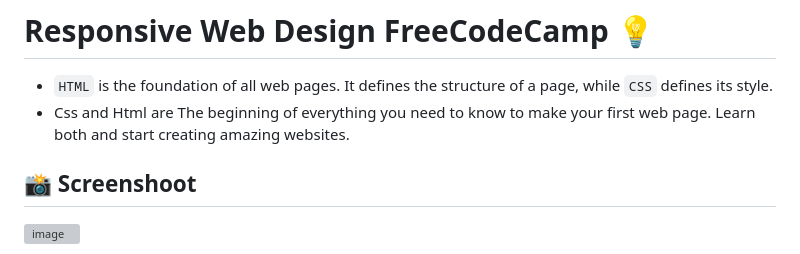
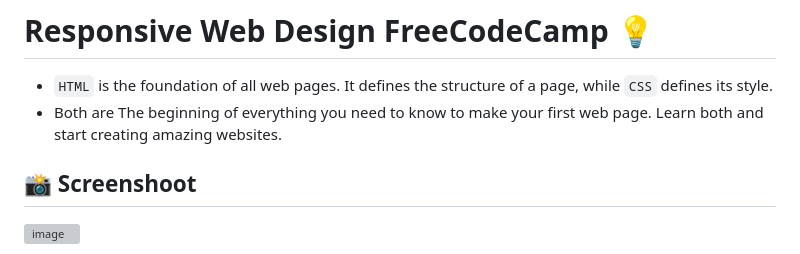
Before and after one commit to Hager-elhwarii/Responsive-Web-Design-FCC, a Markdown page: README.md, the part around the change. Drawn GitHub-style; grey boxes are pictures that could not be loaded.

Commit message:
:sparkles: Update README.md

```diff
--- a/README.md
+++ b/README.md
@@ -1,7 +1,7 @@
 # Responsive Web Design FreeCodeCamp 💡
 <a name="readme-top"></a>
 - `HTML` is the foundation of all web pages. It defines the structure of a page, while `CSS` defines its style.
--  Css and Html are The beginning of everything you need to know to make your first web page. Learn both and start creating amazing websites.
+-  Both are The beginning of everything you need to know to make your first web page. Learn both and start creating amazing websites.
 
 ## 📸  Screenshoot
 ![image](https://github.com/Hager-elhwarii/Responsive-Web-Design-FreeCodeCamp/assets/80959882/5a12a946-a2dc-4b31-a82a-94b868af7d2c)
```
